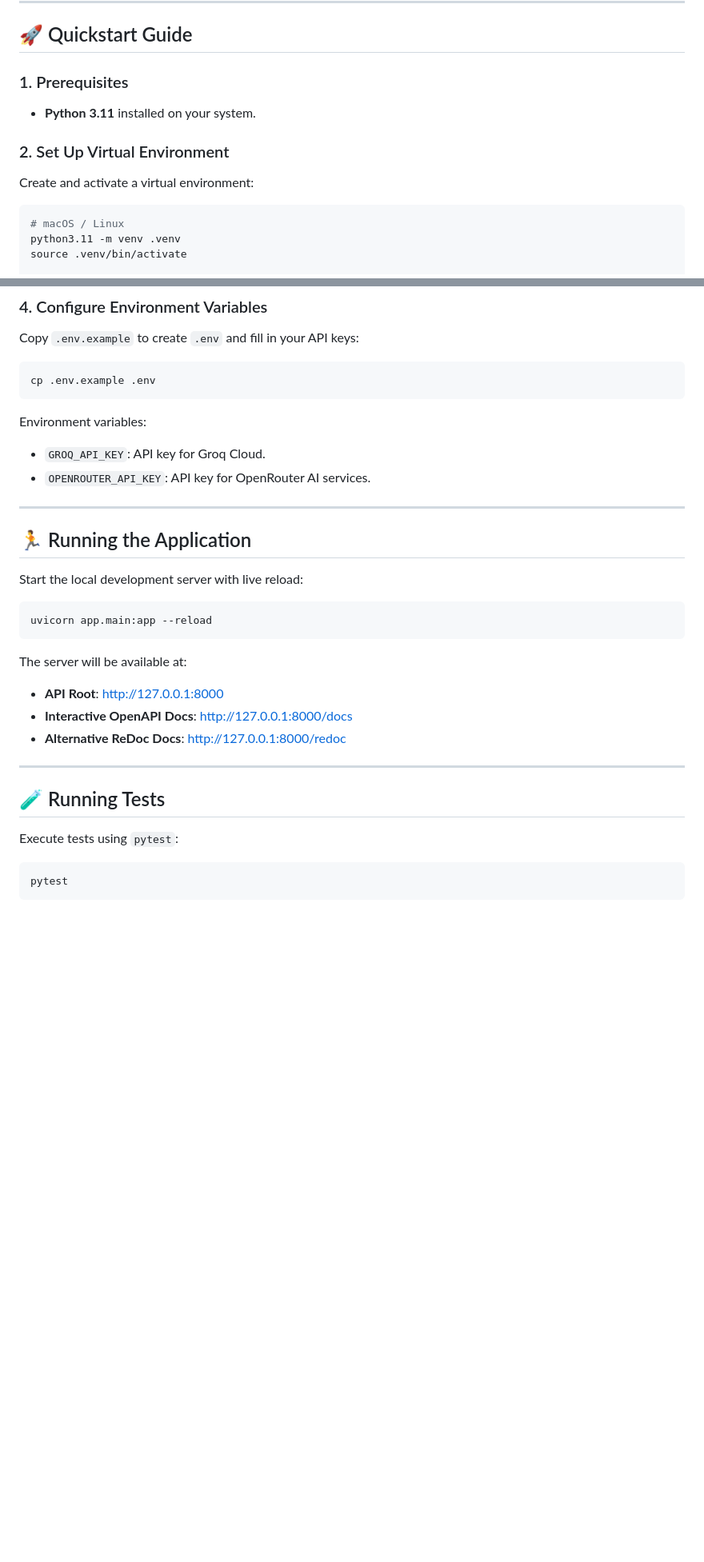
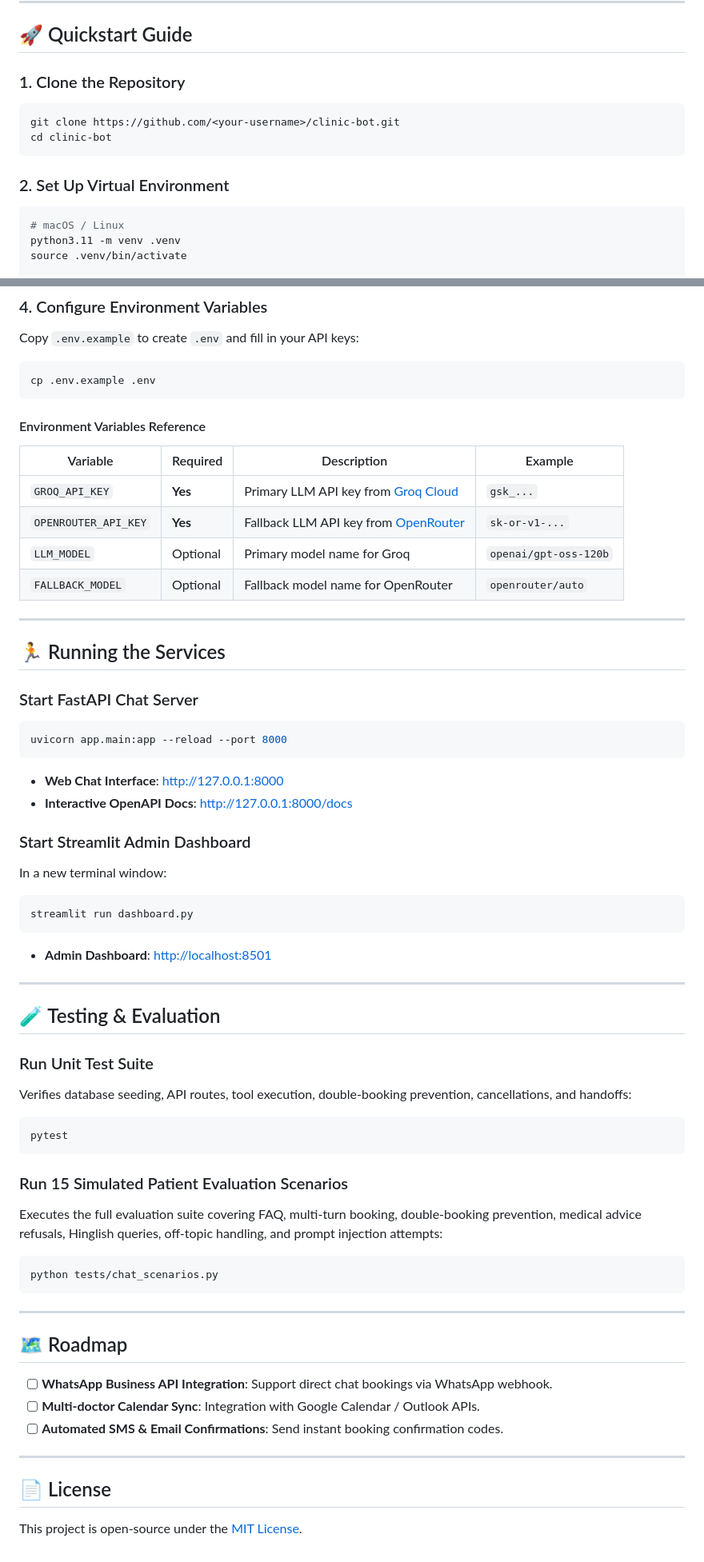
Before and after one commit to MonicaKamalakar/clinic-bot, a Markdown page: README.md, 2 parts joined by grey strips. Shown at 80% size. Drawn GitHub-style; blank space fills up the shorter version.

````diff
--- a/README.md
+++ b/README.md
@@ -26,12 +68,14 @@ clinic-bot/
 
 ## 🚀 Quickstart Guide
 
-### 1. Prerequisites
-- **Python 3.11** installed on your system.
+### 1. Clone the Repository
+
+```bash
+git clone https://github.com/<your-username>/clinic-bot.git
+cd clinic-bot
+```
 
 ### 2. Set Up Virtual Environment
-
-Create and activate a virtual environment:
 
 ```bash
 # macOS / Linux
@@ -57,31 +101,66 @@ Copy `.env.example` to create `.env` and fill in your API keys:
 cp .env.example .env
 ```
 
-Environment variables:
-- `GROQ_API_KEY`: API key for Groq Cloud.
-- `OPENROUTER_API_KEY`: API key for OpenRouter AI services.
+#### Environment Variables Reference
+
+| Variable | Required | Description | Example |
+|---|---|---|---|
+| `GROQ_API_KEY` | **Yes** | Primary LLM API key from [Groq Cloud](https://console.groq.com) | `gsk_...` |
+| `OPENROUTER_API_KEY` | **Yes** | Fallback LLM API key from [OpenRouter](https://openrouter.ai) | `sk-or-v1-...` |
+| `LLM_MODEL` | Optional | Primary model name for Groq | `openai/gpt-oss-120b` |
+| `FALLBACK_MODEL` | Optional | Fallback model name for OpenRouter | `openrouter/auto` |
 
 ---
 
-## 🏃 Running the Application
+## 🏃 Running the Services
 
-Start the local development server with live reload:
+### Start FastAPI Chat Server
 
 ```bash
-uvicorn app.main:app --reload
+uvicorn app.main:app --reload --port 8000
 ```
+- **Web Chat Interface**: [http://127.0.0.1:8000](http://127.0.0.1:8000)
+- **Interactive OpenAPI Docs**: [http://127.0.0.1:8000/docs](http://127.0.0.1:8000/docs)
 
-The server will be available at:
-- **API Root**: [http://127.0.0.1:8000](http://127.0.0.1:8000)
-- **Interactive OpenAPI Docs**: [http://127.0.0.1:8000/docs](http://127.0.0.1:8000/docs)
-- **Alternative ReDoc Docs**: [http://127.0.0.1:8000/redoc](http://127.0.0.1:8000/redoc)
+### Start Streamlit Admin Dashboard
+
+In a new terminal window:
+
+```bash
+streamlit run dashboard.py
+```
+- **Admin Dashboard**: [http://localhost:8501](http://localhost:8501)
 
 ---
 
-## 🧪 Running Tests
+## 🧪 Testing & Evaluation
 
-Execute tests using `pytest`:
+### Run Unit Test Suite
+
+Verifies database seeding, API routes, tool execution, double-booking prevention, cancellations, and handoffs:
 
 ```bash
 pytest
 ```
+
+### Run 15 Simulated Patient Evaluation Scenarios
+
+Executes the full evaluation suite covering FAQ, multi-turn booking, double-booking prevention, medical advice refusals, Hinglish queries, off-topic handling, and prompt injection attempts:
+
+```bash
+python tests/chat_scenarios.py
+```
+
+---
+
+## 🗺️ Roadmap
+
+- [ ] **WhatsApp Business API Integration**: Support direct chat bookings via WhatsApp webhook.
+- [ ] **Multi-doctor Calendar Sync**: Integration with Google Calendar / Outlook APIs.
+- [ ] **Automated SMS & Email Confirmations**: Send instant booking confirmation codes.
+
+---
+
+## 📄 License
+
+This project is open-source under the [MIT License](LICENSE).
````
Also changed, not shown: other parts of README.md (+50 -8 lines), docs/chat.jpg (added), docs/chat.png (added), docs/dashboard.jpg (added), docs/dashboard.png (added), 1 other file.
